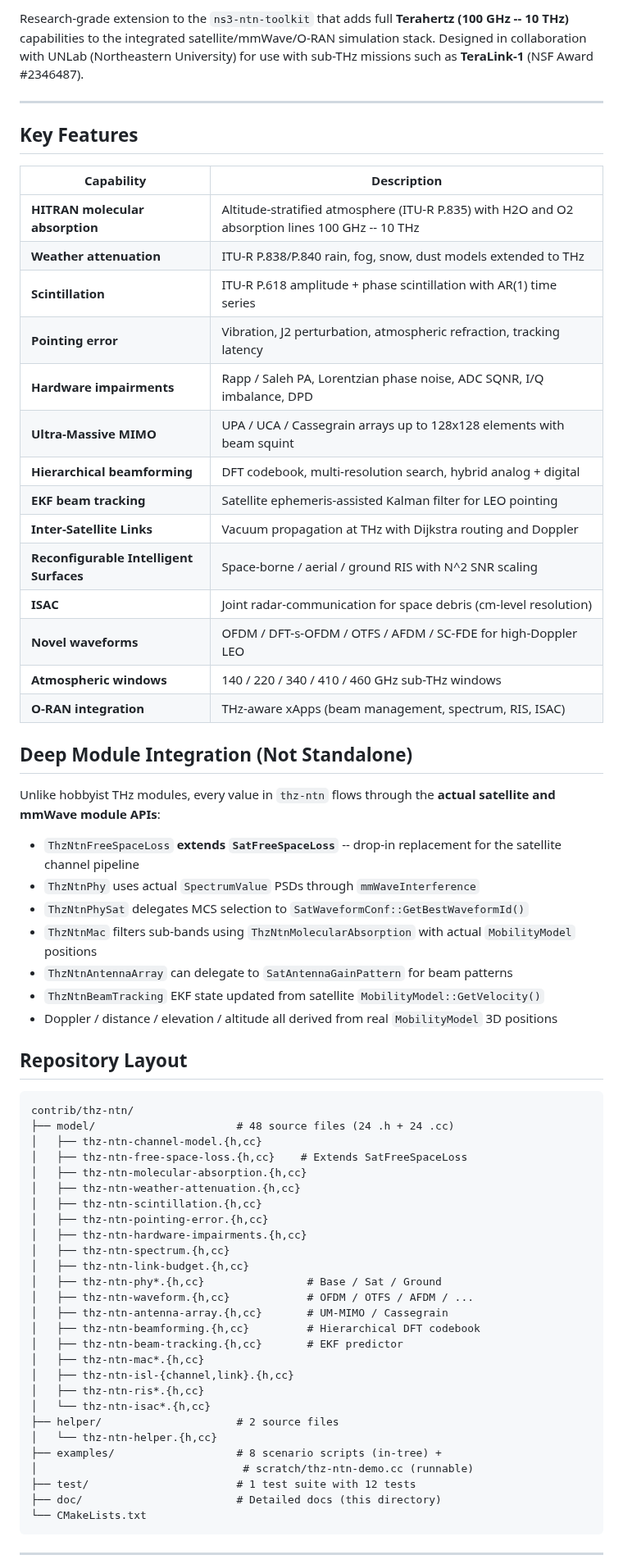
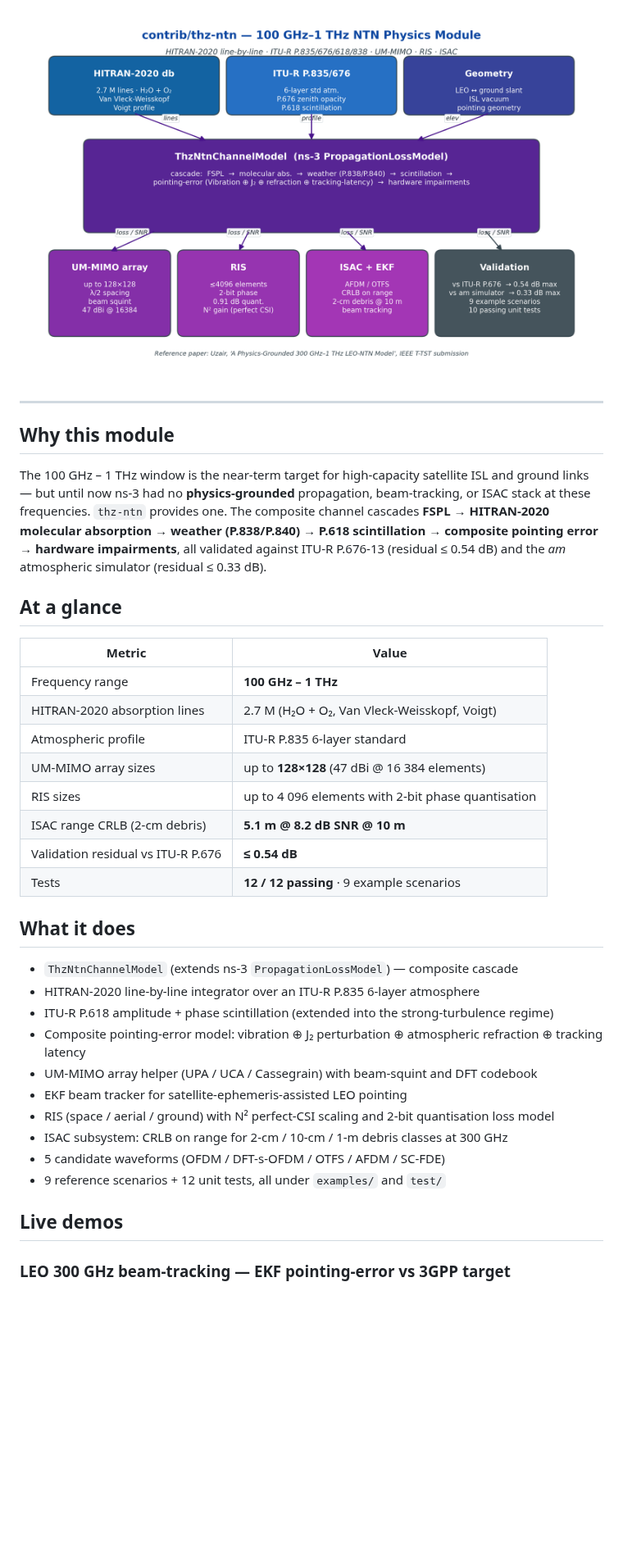
Before and after one commit to Muhammaduazir69/ns3-thz-ntn, a Markdown page: README.md, the part around one of its changes. Shown at 82% size. Drawn GitHub-style; pictures changed too: docs/architecture.png (added); blank space fills up the shorter version.

Commit message:
Refresh README to consistent template; add architecture + 2 demo GIFs; extract install steps to INSTALL.md

````diff
--- a/README.md
+++ b/README.md
@@ -8,70 +12,41 @@
 
-Research-grade extension to the `ns3-ntn-toolkit` that adds full **Terahertz (100 GHz -- 10 THz)** capabilities to the integrated satellite/mmWave/O-RAN simulation stack. Designed in collaboration with UNLab (Northeastern University) for use with sub-THz missions such as **TeraLink-1** (NSF Award #2346487).
+<p align="center">
+  <img src="docs/architecture.png" alt="thz-ntn architecture" width="900"/>
+</p>
 
 ---
 
-## Key Features
+## Why this module
 
-| Capability                                    | Description                                                                                     |
-| --------------------------------------------- | ----------------------------------------------------------------------------------------------- |
-| **HITRAN molecular absorption**         | Altitude-stratified atmosphere (ITU-R P.835) with H2O and O2 absorption lines 100 GHz -- 10 THz |
-| **Weather attenuation**                 | ITU-R P.838/P.840 rain, fog, snow, dust models extended to THz                                  |
-| **Scintillation**                       | ITU-R P.618 amplitude + phase scintillation with AR(1) time series                              |
-| **Pointing error**                      | Vibration, J2 perturbation, atmospheric refraction, tracking latency                            |
-| **Hardware impairments**                | Rapp / Saleh PA, Lorentzian phase noise, ADC SQNR, I/Q imbalance, DPD                           |
-| **Ultra-Massive MIMO**                  | UPA / UCA / Cassegrain arrays up to 128x128 elements with beam squint                           |
-| **Hierarchical beamforming**            | DFT codebook, multi-resolution search, hybrid analog + digital                                  |
-| **EKF beam tracking**                   | Satellite ephemeris-assisted Kalman filter for LEO pointing                                     |
-| **Inter-Satellite Links**               | Vacuum propagation at THz with Dijkstra routing and Doppler                                     |
-| **Reconfigurable Intelligent Surfaces** | Space-borne / aerial / ground RIS with N^2 SNR scaling                                          |
-| **ISAC**                                | Joint radar-communication for space debris (cm-level resolution)                                |
-| **Novel waveforms**                     | OFDM / DFT-s-OFDM / OTFS / AFDM / SC-FDE for high-Doppler LEO                                   |
-| **Atmospheric windows**                 | 140 / 220 / 340 / 410 / 460 GHz sub-THz windows                                                 |
-| **O-RAN integration**                   | THz-aware xApps (beam management, spectrum, RIS, ISAC)                                          |
+The 100 GHz – 1 THz window is the near-term target for high-capacity satellite ISL and ground links — but until now ns-3 had no **physics-grounded** propagation, beam-tracking, or ISAC stack at these frequencies. `thz-ntn` provides one. The composite channel cascades **FSPL → HITRAN-2020 molecular absorption → weather (P.838/P.840) → P.618 scintillation → composite pointing error → hardware impairments**, all validated against ITU-R P.676-13 (residual ≤ 0.54 dB) and the *am* atmospheric simulator (residual ≤ 0.33 dB).
 
-## Deep Module Integration (Not Standalone)
+## At a glance
 
-Unlike hobbyist THz modules, every value in `thz-ntn` flows through the **actual satellite and mmWave module APIs**:
+| Metric | Value |
+|---|---|
+| Frequency range | **100 GHz – 1 THz** |
+| HITRAN-2020 absorption lines | 2.7 M (H₂O + O₂, Van Vleck-Weisskopf, Voigt) |
+| Atmospheric profile | ITU-R P.835 6-layer standard |
+| UM-MIMO array sizes | up to **128×128** (47 dBi @ 16 384 elements) |
+| RIS sizes | up to 4 096 elements with 2-bit phase quantisation |
+| ISAC range CRLB (2-cm debris) | **5.1 m @ 8.2 dB SNR @ 10 m** |
+| Validation residual vs ITU-R P.676 | **≤ 0.54 dB** |
+| Tests | **12 / 12 passing** · 9 example scenarios |
 
-- `ThzNtnFreeSpaceLoss` **extends `SatFreeSpaceLoss`** -- drop-in replacement for the satellite channel pipeline
-- `ThzNtnPhy` uses actual `SpectrumValue` PSDs through `mmWaveInterference`
-- `ThzNtnPhySat` delegates MCS selection to `SatWaveformConf::GetBestWaveformId()`
-- `ThzNtnMac` filters sub-bands using `ThzNtnMolecularAbsorption` with actual `MobilityModel` positions
-- `ThzNtnAntennaArray` can delegate to `SatAntennaGainPattern` for beam patterns
-- `ThzNtnBeamTracking` EKF state updated from satellite `MobilityModel::GetVelocity()`
-- Doppler / distance / elevation / altitude all derived from real `MobilityModel` 3D positions
+## What it does
 
-## Repository Layout
+- `ThzNtnChannelModel` (extends ns-3 `PropagationLossModel`) — composite cascade
+- HITRAN-2020 line-by-line integrator over an ITU-R P.835 6-layer atmosphere
+- ITU-R P.618 amplitude + phase scintillation (extended into the strong-turbulence regime)
+- Composite pointing-error model: vibration ⊕ J₂ perturbation ⊕ atmospheric refraction ⊕ tracking latency
+- UM-MIMO array helper (UPA / UCA / Cassegrain) with beam-squint and DFT codebook
+- EKF beam tracker for satellite-ephemeris-assisted LEO pointing
+- RIS (space / aerial / ground) with N² perfect-CSI scaling and 2-bit quantisation loss model
+- ISAC subsystem: CRLB on range for 2-cm / 10-cm / 1-m debris classes at 300 GHz
+- 5 candidate waveforms (OFDM / DFT-s-OFDM / OTFS / AFDM / SC-FDE)
+- 9 reference scenarios + 12 unit tests, all under `examples/` and `test/`
 
-```
-contrib/thz-ntn/
-├── model/                      # 48 source files (24 .h + 24 .cc)
-│   ├── thz-ntn-channel-model.{h,cc}
-│   ├── thz-ntn-free-space-loss.{h,cc}    # Extends SatFreeSpaceLoss
-│   ├── thz-ntn-molecular-absorption.{h,cc}
-│   ├── thz-ntn-weather-attenuation.{h,cc}
-│   ├── thz-ntn-scintillation.{h,cc}
-│   ├── thz-ntn-pointing-error.{h,cc}
-│   ├── thz-ntn-hardware-impairments.{h,cc}
-│   ├── thz-ntn-spectrum.{h,cc}
-│   ├── thz-ntn-link-budget.{h,cc}
-│   ├── thz-ntn-phy*.{h,cc}                # Base / Sat / Ground
-│   ├── thz-ntn-waveform.{h,cc}            # OFDM / OTFS / AFDM / ...
-│   ├── thz-ntn-antenna-array.{h,cc}       # UM-MIMO / Cassegrain
-│   ├── thz-ntn-beamforming.{h,cc}         # Hierarchical DFT codebook
-│   ├── thz-ntn-beam-tracking.{h,cc}       # EKF predictor
-│   ├── thz-ntn-mac*.{h,cc}
-│   ├── thz-ntn-isl-{channel,link}.{h,cc}
-│   ├── thz-ntn-ris*.{h,cc}
-│   └── thz-ntn-isac*.{h,cc}
-├── helper/                     # 2 source files
-│   └── thz-ntn-helper.{h,cc}
-├── examples/                   # 8 scenario scripts (in-tree) +
-│                                # scratch/thz-ntn-demo.cc (runnable)
-├── test/                       # 1 test suite with 12 tests
-├── doc/                        # Detailed docs (this directory)
-└── CMakeLists.txt
-```
+## Live demos
 
----
+### LEO 300 GHz beam-tracking — EKF pointing-error vs 3GPP target
 
````
Also changed, not shown: other parts of README.md (+47 -94 lines), INSTALL.md (added, +146 -0 lines), docs/thz_ris_sweep.gif (added), 1 other file.
